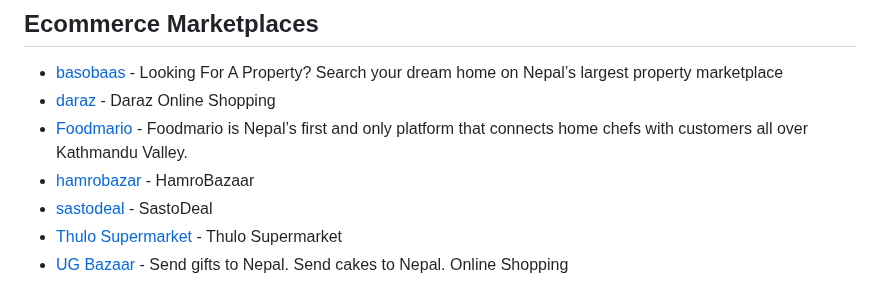
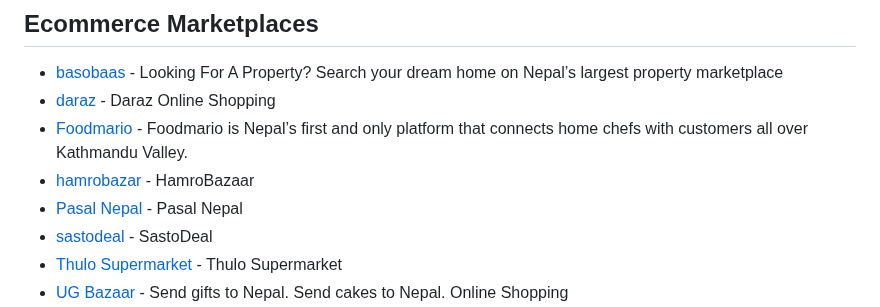
Before and after one commit to sparshrestha/tech-in-nepal, a Markdown page: README.md, the part around the change. Drawn GitHub-style.

Commit message:
add Pasal Nepal

```diff
--- a/README.md
+++ b/README.md
@@ -77,6 +77,7 @@
 - [daraz](https://daraz.com.np/) - Daraz Online Shopping
 - [Foodmario](http://foodmario.com/) - Foodmario is Nepal’s first and only platform that connects home chefs with customers all over Kathmandu Valley.
 - [hamrobazar](https://hamrobazar.com/) - HamroBazaar
+- [Pasal Nepal](https://pasal.com/) - Pasal Nepal
 - [sastodeal](https://sastodeal.com/) - SastoDeal
 - [Thulo Supermarket](https://thulo.com/) - Thulo Supermarket
 - [UG Bazaar](https://www.ugbazaar.com/) - Send gifts to Nepal. Send cakes to Nepal. Online Shopping
```
